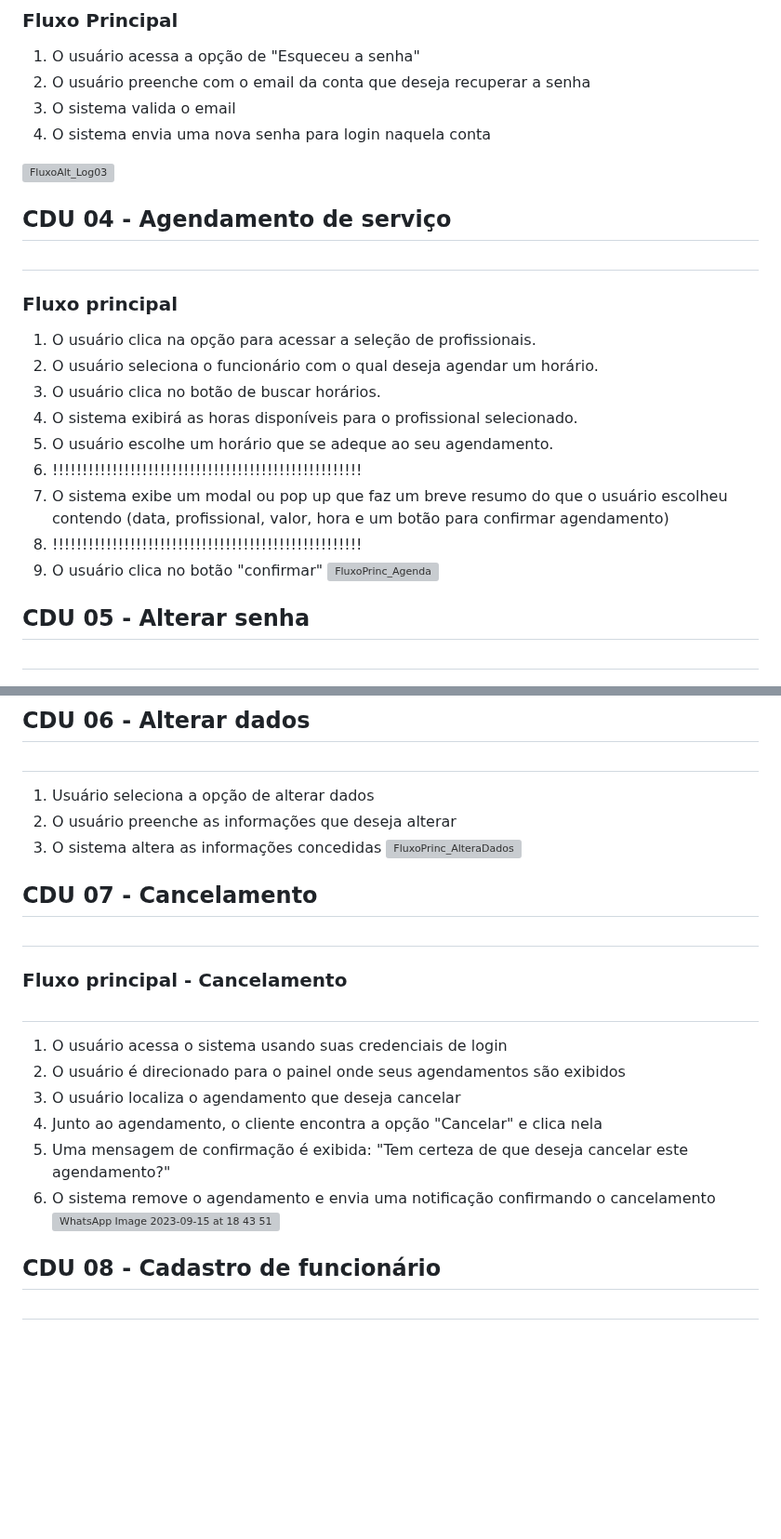
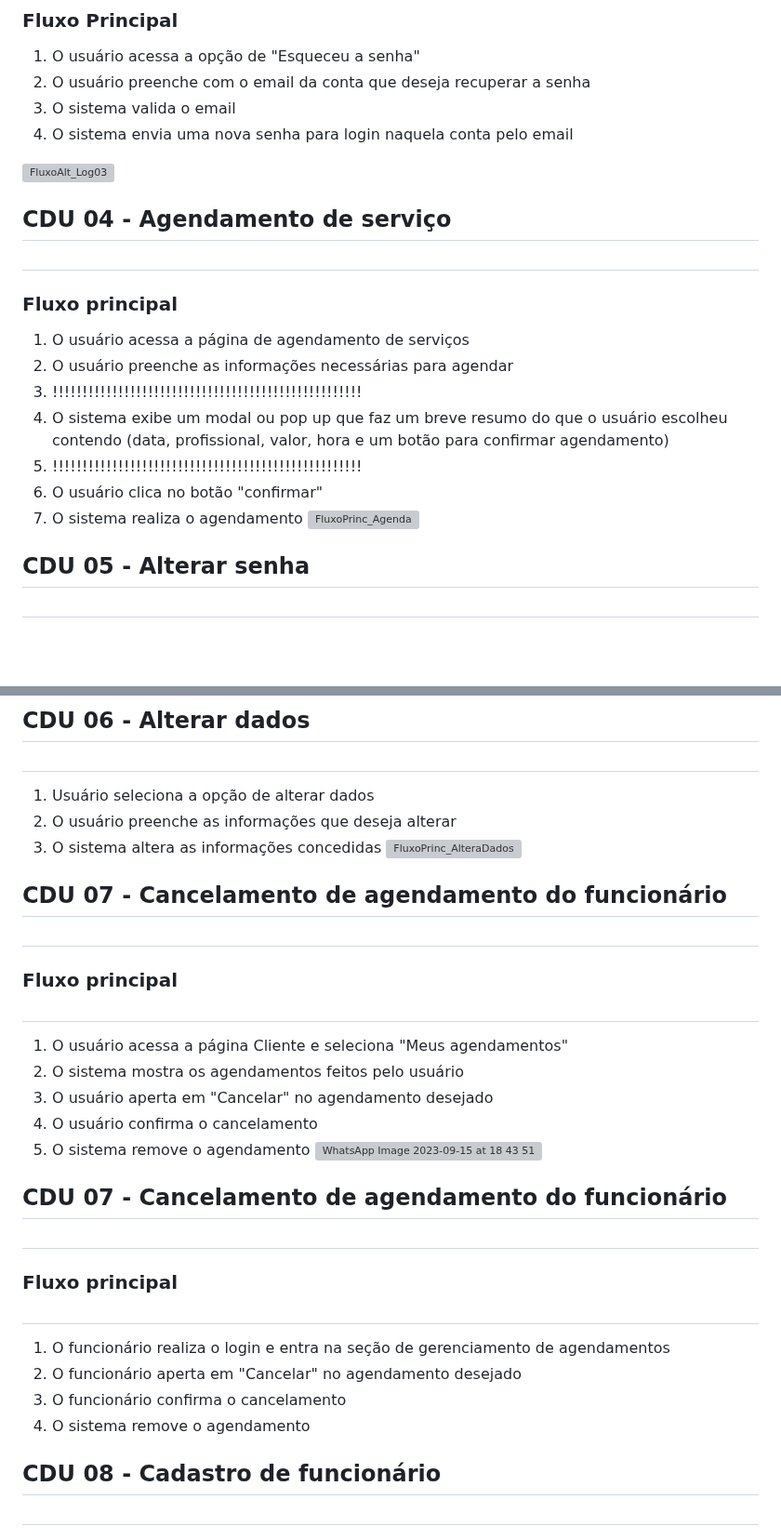
Before and after one commit to cp2-dc-info-projeto-final/barbearia-julius, a Markdown page: Doc/casos-de-uso.md, 2 parts joined by grey strips. Shown at 93% size. Rendered like a GitHub page; blank space fills up the shorter version; grey boxes are pictures that could not be loaded.

```diff
--- a/Doc/casos-de-uso.md
+++ b/Doc/casos-de-uso.md
@@ -56,7 +56,7 @@
 1. O usuário acessa a opção de "Esqueceu a senha"
 2.  O usuário preenche com o email da conta que deseja recuperar a senha
 3. O sistema valida o email
-4. O sistema envia uma nova senha para login naquela conta
+4. O sistema envia uma nova senha para login naquela conta pelo email
 
 ![FluxoAlt_Log03](https://github.com/cp2-dc-info-projeto-final/barbearia-julius/assets/71456387/f960c911-05f9-4a55-b87a-478afc02a381)
 
@@ -65,17 +65,14 @@
 
 ### Fluxo principal
 
-1. O usuário clica na opção para acessar a seleção de profissionais.
-2. O usuário seleciona o funcionário com o qual  deseja agendar um horário.
-4. O usuário clica no botão de buscar horários.
-5. O sistema exibirá as horas disponíveis para o profissional selecionado.
-6. O usuário escolhe um horário que se adeque ao seu agendamento.
-7. !!!!!!!!!!!!!!!!!!!!!!!!!!!!!!!!!!!!!!!!!!!!!!!!!!!!
-8. O sistema exibe um modal ou pop up que faz um breve resumo do que o usuário escolheu contendo (data, profissional, valor, hora e um botão para confirmar agendamento)
-9. !!!!!!!!!!!!!!!!!!!!!!!!!!!!!!!!!!!!!!!!!!!!!!!!!!!!
-10. O usuário clica no botão "confirmar"
+1. O usuário acessa a página de agendamento de serviços
+2. O usuário preenche as informações necessárias para agendar
+8. !!!!!!!!!!!!!!!!!!!!!!!!!!!!!!!!!!!!!!!!!!!!!!!!!!!!
+3. O sistema exibe um modal ou pop up que faz um breve resumo do que o usuário escolheu contendo (data, profissional, valor, hora e um botão para confirmar agendamento)
+10. !!!!!!!!!!!!!!!!!!!!!!!!!!!!!!!!!!!!!!!!!!!!!!!!!!!!
+4. O usuário clica no botão "confirmar"
+5. O sistema realiza o agendamento
 ![FluxoPrinc_Agenda](https://github.com/cp2-dc-info-projeto-final/barbearia-julius/assets/71456387/e4be6018-53e3-45bf-91e9-32dd5a432629)
-
 
 ## CDU 05 -  Alterar senha <h1>
 
@@ -94,19 +91,25 @@
 ![FluxoPrinc_AlteraDados](https://github.com/cp2-dc-info-projeto-final/barbearia-julius/assets/71456387/96ba6888-6ab0-48ac-86d8-ff099ef58828)
 
 
+## CDU 07 - Cancelamento de agendamento do funcionário<h1>
 
-## CDU 07 - Cancelamento <h1>
+### Fluxo principal <h1>
 
-### Fluxo principal - Cancelamento <h1>
-
-1. O usuário acessa o sistema usando suas credenciais de login
-2. O usuário é direcionado para o painel onde seus agendamentos são exibidos
-3. O usuário localiza o agendamento que deseja cancelar
-4. Junto ao agendamento, o cliente encontra a opção "Cancelar" e clica nela
-5. Uma mensagem de confirmação é exibida: "Tem certeza de que deseja cancelar este agendamento?"
-6. O sistema remove o agendamento e envia uma notificação confirmando o cancelamento
+1. O usuário acessa a página Cliente e seleciona "Meus agendamentos"
+2. O sistema mostra os agendamentos feitos pelo usuário
+3. O usuário aperta em "Cancelar" no agendamento desejado
+4. O usuário confirma o cancelamento
+5. O sistema remove o agendamento
 ![WhatsApp Image 2023-09-15 at 18 43 51](https://github.com/cp2-dc-info-projeto-final/barbearia-julius/assets/142441068/a22d8a5c-e3e2-4813-beac-01c75f35ab7b)
 
+## CDU 07 - Cancelamento de agendamento do funcionário<h1>
+
+### Fluxo principal <h1>
+
+1. O funcionário realiza o login e entra na seção de gerenciamento de agendamentos
+3. O funcionário aperta em "Cancelar" no agendamento desejado
+4. O funcionário confirma o cancelamento
+5. O sistema remove o agendamento
 
 ## CDU 08 - Cadastro de funcionário <h1>
 
```
Also changed, not shown: other parts of Doc/casos-de-uso.md (+44 -1 lines).
